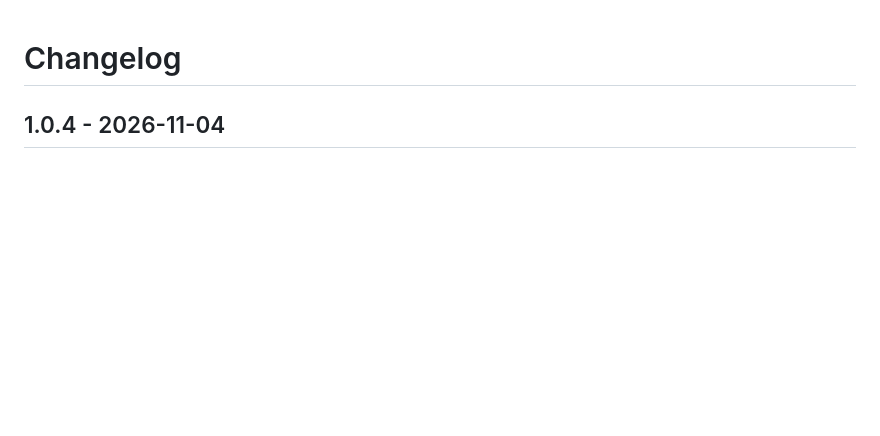
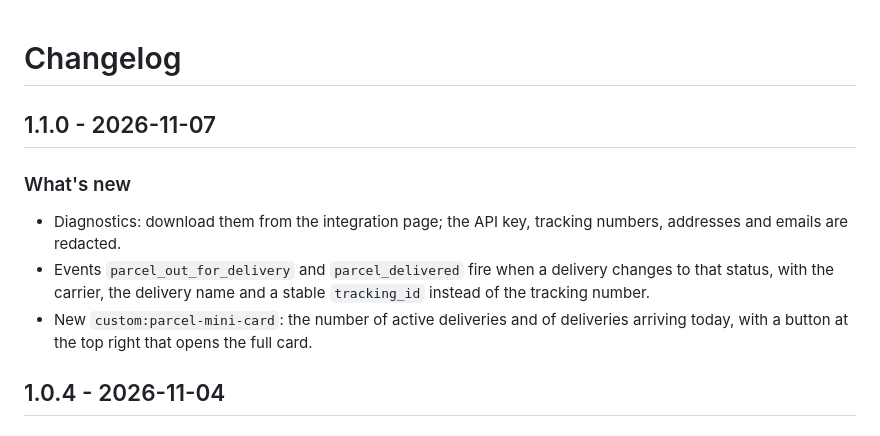
Before and after one commit to juju35/ha-parcel, a Markdown page: CHANGELOG.md, the part around the change. GitHub-like rendering; blank space fills up the shorter version.

```diff
--- a/CHANGELOG.md
+++ b/CHANGELOG.md
@@ -1,4 +1,11 @@
 # Changelog
+
+## 1.1.0 - 2026-11-07
+
+### What's new
+- Diagnostics: download them from the integration page; the API key, tracking numbers, addresses and emails are redacted.
+- Events `parcel_out_for_delivery` and `parcel_delivered` fire when a delivery changes to that status, with the carrier, the delivery name and a stable `tracking_id` instead of the tracking number.
+- New `custom:parcel-mini-card`: the number of active deliveries and of deliveries arriving today, with a button at the top right that opens the full card.
 
 ## 1.0.4 - 2026-11-04
 
```
Also changed, not shown: README.md (+50 -1 lines), custom_components/parcel/AGENT.md (+3 -2 lines), screenshots/mini-card-dark.png (added), screenshots/mini-card.png (added), 9 other files.
